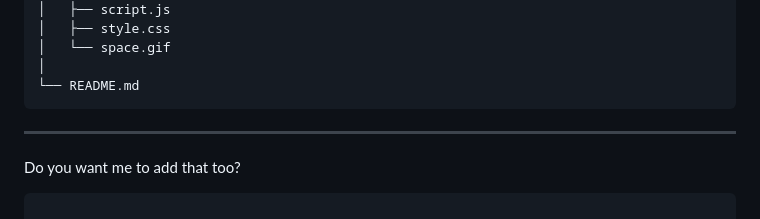
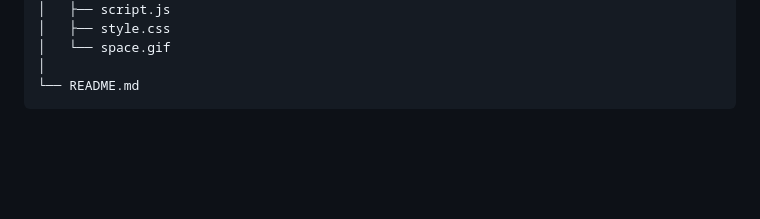
Before and after one commit to Lihini0202/Space-Weather-Insights-Dashboard, a Markdown page: README.md, the part around the change. GitHub-like rendering; blank space fills up the shorter version.

````diff
--- a/README.md
+++ b/README.md
@@ -153,10 +153,3 @@ space-dashboard/
 │
 └── README.md
 ```
-
----
-
-
-
-Do you want me to add that too?
-```
````
